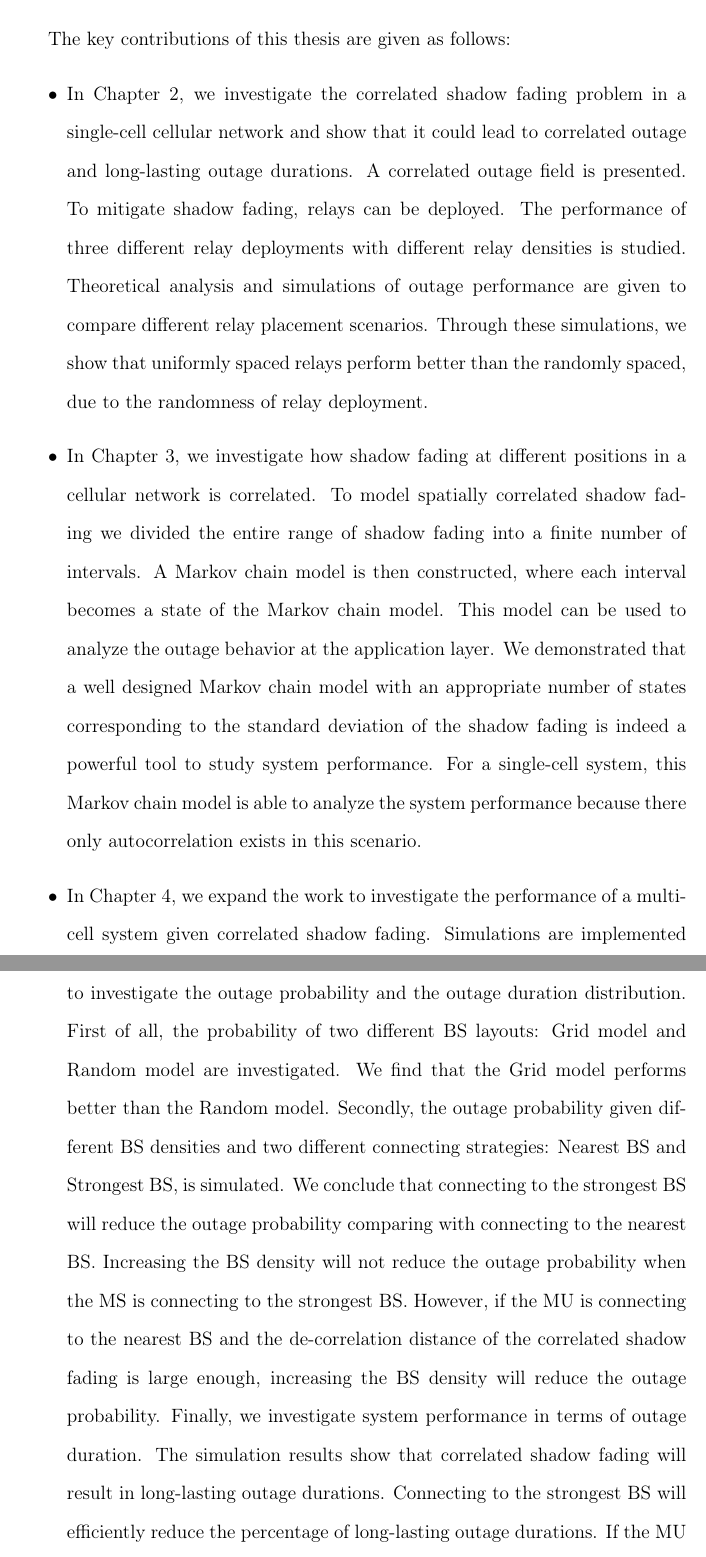
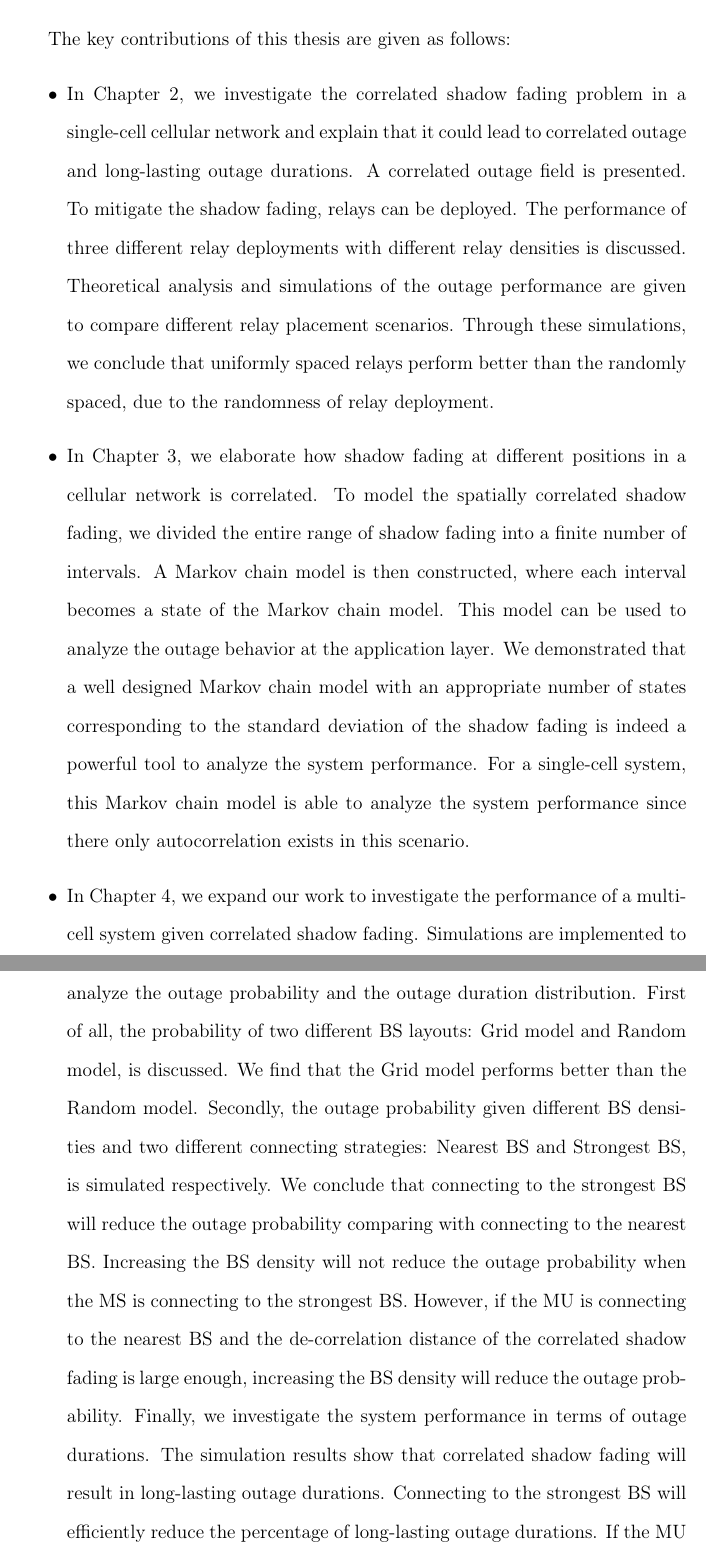
Before and after one commit to HappyTTL/Spring2017, a LaTeX thesis (Thesis_Main_File.tex, which reads Conclusion.tex): two parts of pages 116 and 117 of 128, joined at a grey line, cut so that both start at the same text. Compiled offline with pdfLaTeX.

Commit message:
draft V1

```diff
--- a/Conclusion.tex
+++ b/Conclusion.tex
@@ -3,10 +3,10 @@
  \section{Main Contributions}
  \par The key contributions of this thesis are given as follows:
  \begin{itemize}
- \item In Chapter \ref{ch:2}, we investigate the correlated shadow fading problem in a single-cell cellular network and show that it could lead to correlated outage and long-lasting outage durations. A correlated outage field is presented. To mitigate shadow fading, relays can be deployed. The performance of three different relay deployments with different relay densities is studied. Theoretical analysis and simulations of outage performance are given to compare different relay placement scenarios. Through these simulations, we show that uniformly spaced relays perform better than the randomly spaced, due to the randomness of relay deployment.
- \item In Chapter \ref{ch:3}, we investigate how shadow fading at different positions in a cellular network is correlated. To model spatially correlated shadow fading we divided the entire range of shadow fading into a finite number of intervals. A Markov chain model is then constructed, where each interval becomes a state of the Markov chain model. This model can be used to analyze the outage behavior at the application layer. We demonstrated that a well designed Markov chain model with an appropriate number of states corresponding to the standard deviation of the shadow fading is indeed a powerful tool to study system performance. For a single-cell system, this Markov chain model is able to analyze the system performance because there only autocorrelation exists in this scenario.
- \item In Chapter \ref{ch:4}, we expand the work to investigate the performance of a multi-cell system given correlated shadow fading. Simulations are implemented to investigate the outage probability and the outage duration distribution. First of all, the probability of two different BS layouts: Grid model and Random model are investigated. We find that the Grid model performs better than the Random model. Secondly, the outage probability given different BS densities and two different connecting strategies: Nearest BS and Strongest BS, is simulated. We conclude that connecting to the strongest BS will reduce the outage probability comparing with connecting to the nearest BS. Increasing the BS density will not reduce the outage probability when the MS is connecting to the strongest BS. However, if the MU is connecting to the nearest BS and the de-correlation distance of the correlated shadow fading is large enough, increasing the BS density will reduce the outage probability. Finally, we investigate system performance in terms of outage duration. The simulation results show that correlated shadow fading will result in long-lasting outage durations. Connecting to the strongest BS will efficiently reduce the percentage of long-lasting outage durations. If the MU is connecting to the nearest BS, increasing the BS density also will reduce the percentage of long-outage durations.
- \item In Chapter \ref{ch:5}, we propose a data-driven machine learning congestion detection algorithm. The end-user data is collected using NS2 for a dumbbell model with five different traffic scenarios. Five features are formatted from the end-user data. If the network condition is not changing, which means the propagation delay of each link is stable, our algorithm can detect congestion with high precision using the five features. In contrast, if the network condition changes, the algorithm fails to work. In both cases, the rtt\_ratio is the most important feature to predict congestion. The other four features are less useful when doing the binary classification. The area under ROC curve is consistent with the CDF of rtt\_ratio. For a stable network, a fast reacting congestion control algorithm can be designed based on our congestion detection algorithm.
+ \item In Chapter \ref{ch:2}, we investigate the correlated shadow fading problem in a single-cell cellular network and explain that it could lead to correlated outage and long-lasting outage durations. A correlated outage field is presented. To mitigate the shadow fading, relays can be deployed. The performance of three different relay deployments with different relay densities is discussed. Theoretical analysis and simulations of the outage performance are given to compare different relay placement scenarios. Through these simulations, we conclude that uniformly spaced relays perform better than the randomly spaced, due to the randomness of relay deployment.
+ \item In Chapter \ref{ch:3}, we elaborate how shadow fading at different positions in a cellular network is correlated. To model the spatially correlated shadow fading, we divided the entire range of shadow fading into a finite number of intervals. A Markov chain model is then constructed, where each interval becomes a state of the Markov chain model. This model can be used to analyze the outage behavior at the application layer. We demonstrated that a well designed Markov chain model with an appropriate number of states corresponding to the standard deviation of the shadow fading is indeed a powerful tool to analyze the system performance. For a single-cell system, this Markov chain model is able to analyze the system performance since there only autocorrelation exists in this scenario.
+ \item In Chapter \ref{ch:4}, we expand our work to investigate the performance of a multi-cell system given correlated shadow fading. Simulations are implemented to analyze the outage probability and the outage duration distribution. First of all, the probability of two different BS layouts: Grid model and Random model, is discussed. We find that the Grid model performs better than the Random model. Secondly, the outage probability given different BS densities and two different connecting strategies: Nearest BS and Strongest BS, is simulated respectively. We conclude that connecting to the strongest BS will reduce the outage probability comparing with connecting to the nearest BS. Increasing the BS density will not reduce the outage probability when the MS is connecting to the strongest BS. However, if the MU is connecting to the nearest BS and the de-correlation distance of the correlated shadow fading is large enough, increasing the BS density will reduce the outage probability. Finally, we investigate the system performance in terms of outage durations. The simulation results show that correlated shadow fading will result in long-lasting outage durations. Connecting to the strongest BS will efficiently reduce the percentage of long-lasting outage durations. If the MU is connecting to the nearest BS, increasing the BS density also will reduce the percentage of long-outage durations.
+ \item In Chapter \ref{ch:5}, we propose a data-driven machine learning congestion detection algorithm. The end-user data is collected using NS2 for a dumbbell model with five different traffic scenarios. Five features are formatted from the end-user data. If the network condition is not changing, which means the propagation delay of each link is stable, our algorithm can detect congestion with high precision using the five features. In contrast, if the network condition changes, the algorithm fails to work. In both cases, the rtt\_ratio is the most important feature to predict congestion. The other four features are less useful when using the binary classification. The area under the ROC curve is consistent with the CDF of rtt\_ratio. For a stable network, a fast reacting congestion control algorithm can be designed based on our congestion detection algorithm.
 
  \end{itemize}
  \section{Future Work}
```
Also changed, not shown: Conclusion.tex (4 more changed lines).
